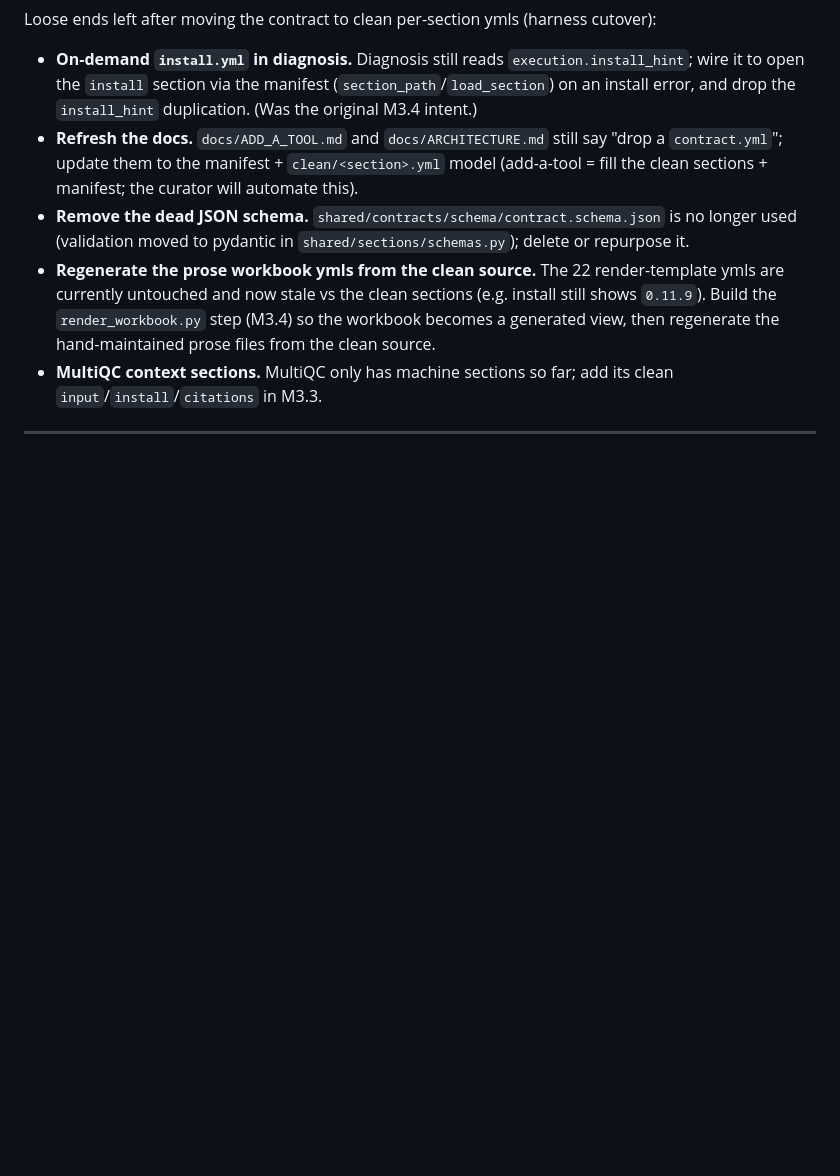
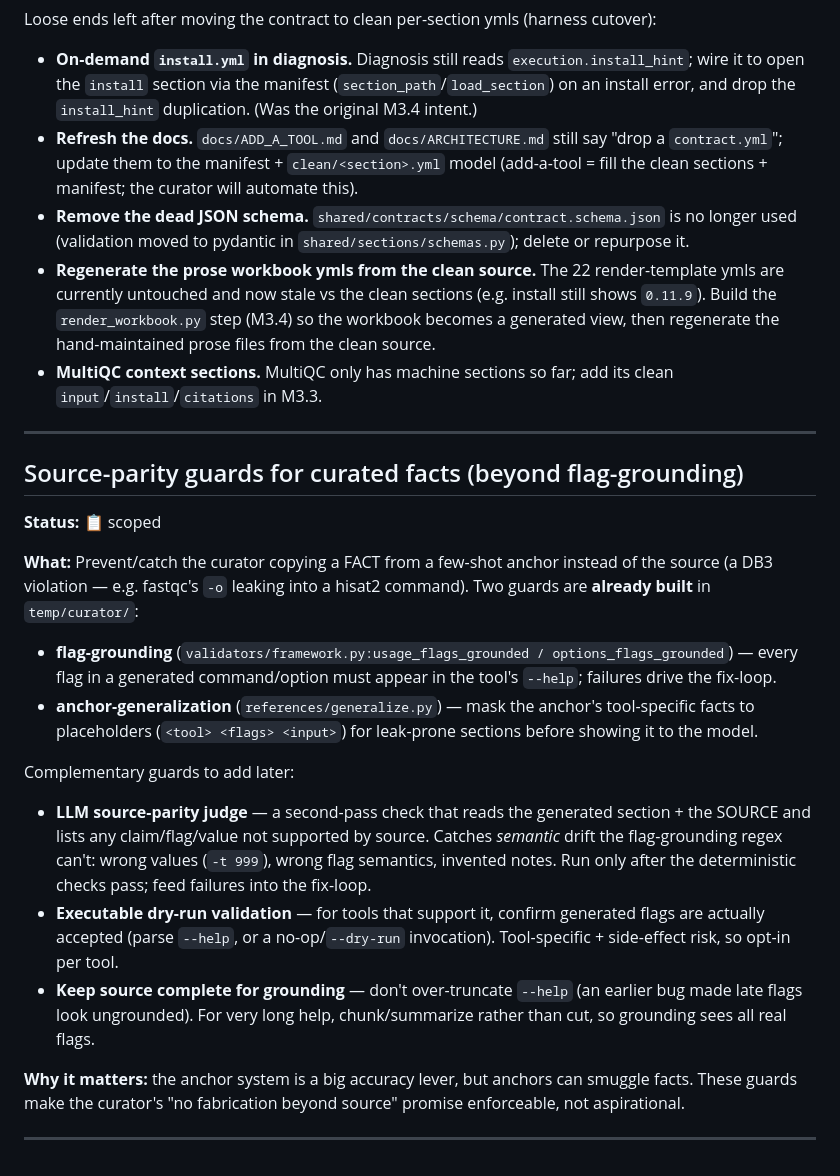
Before and after one commit to isugif/LLM-Agent-exploration, a Markdown page: docs/BACKLOG.md, the part around the change. Drawn GitHub-style; blank space fills up the shorter version.

Commit message:
docs: backlog — source-parity guards (LLM judge, dry-run) for the curator
Log the complementary anchor/source-parity guards for future work. Notes that
flag-grounding and anchor-generalization are already built in temp/curator.

Co-Authored-By: Claude Opus 4.8 <noreply@anthropic.com>

```diff
--- a/docs/BACKLOG.md
+++ b/docs/BACKLOG.md
@@ -75,6 +75,36 @@ Loose ends left after moving the contract to clean per-section ymls (harness cut
 
 ---
 
+## Source-parity guards for curated facts (beyond flag-grounding)
+
+**Status:** 📋 scoped
+
+**What:** Prevent/catch the curator copying a FACT from a few-shot anchor instead of the source (a
+DB3 violation — e.g. fastqc's `-o` leaking into a hisat2 command). Two guards are **already built**
+in `temp/curator/`:
+- **flag-grounding** (`validators/framework.py:usage_flags_grounded / options_flags_grounded`) —
+  every flag in a generated command/option must appear in the tool's `--help`; failures drive the
+  fix-loop.
+- **anchor-generalization** (`references/generalize.py`) — mask the anchor's tool-specific facts to
+  placeholders (`<tool> <flags> <input>`) for leak-prone sections before showing it to the model.
+
+Complementary guards to add later:
+- **LLM source-parity judge** — a second-pass check that reads the generated section + the SOURCE and
+  lists any claim/flag/value not supported by source. Catches *semantic* drift the flag-grounding
+  regex can't: wrong values (`-t 999`), wrong flag semantics, invented notes. Run only after the
+  deterministic checks pass; feed failures into the fix-loop.
+- **Executable dry-run validation** — for tools that support it, confirm generated flags are actually
+  accepted (parse `--help`, or a no-op/`--dry-run` invocation). Tool-specific + side-effect risk, so
+  opt-in per tool.
+- **Keep source complete for grounding** — don't over-truncate `--help` (an earlier bug made late
+  flags look ungrounded). For very long help, chunk/summarize rather than cut, so grounding sees all
+  real flags.
+
+**Why it matters:** the anchor system is a big accuracy lever, but anchors can smuggle facts. These
+guards make the curator's "no fabrication beyond source" promise enforceable, not aspirational.
+
+---
+
 <!-- Template for new items:
 
 ## <short title>
```
